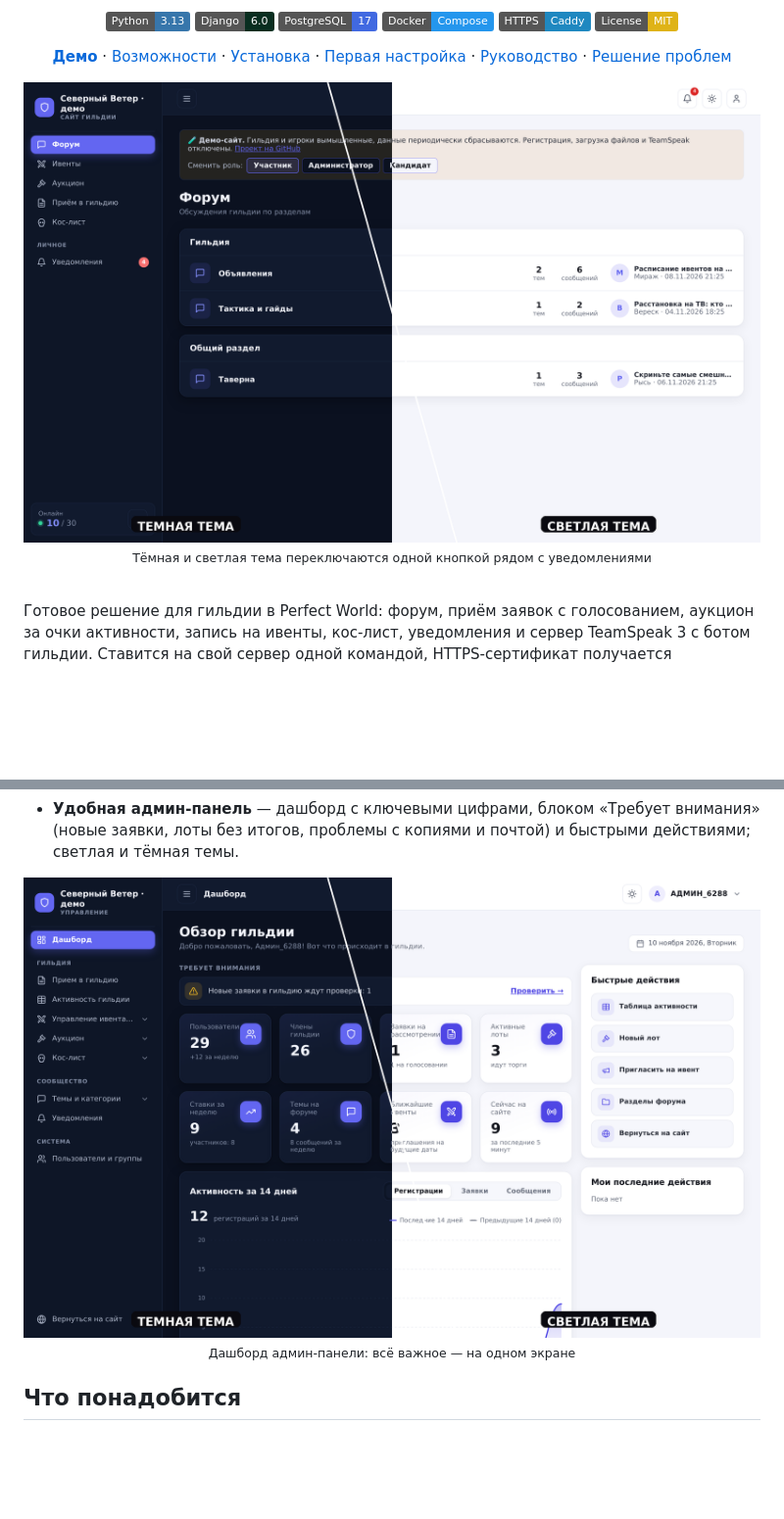
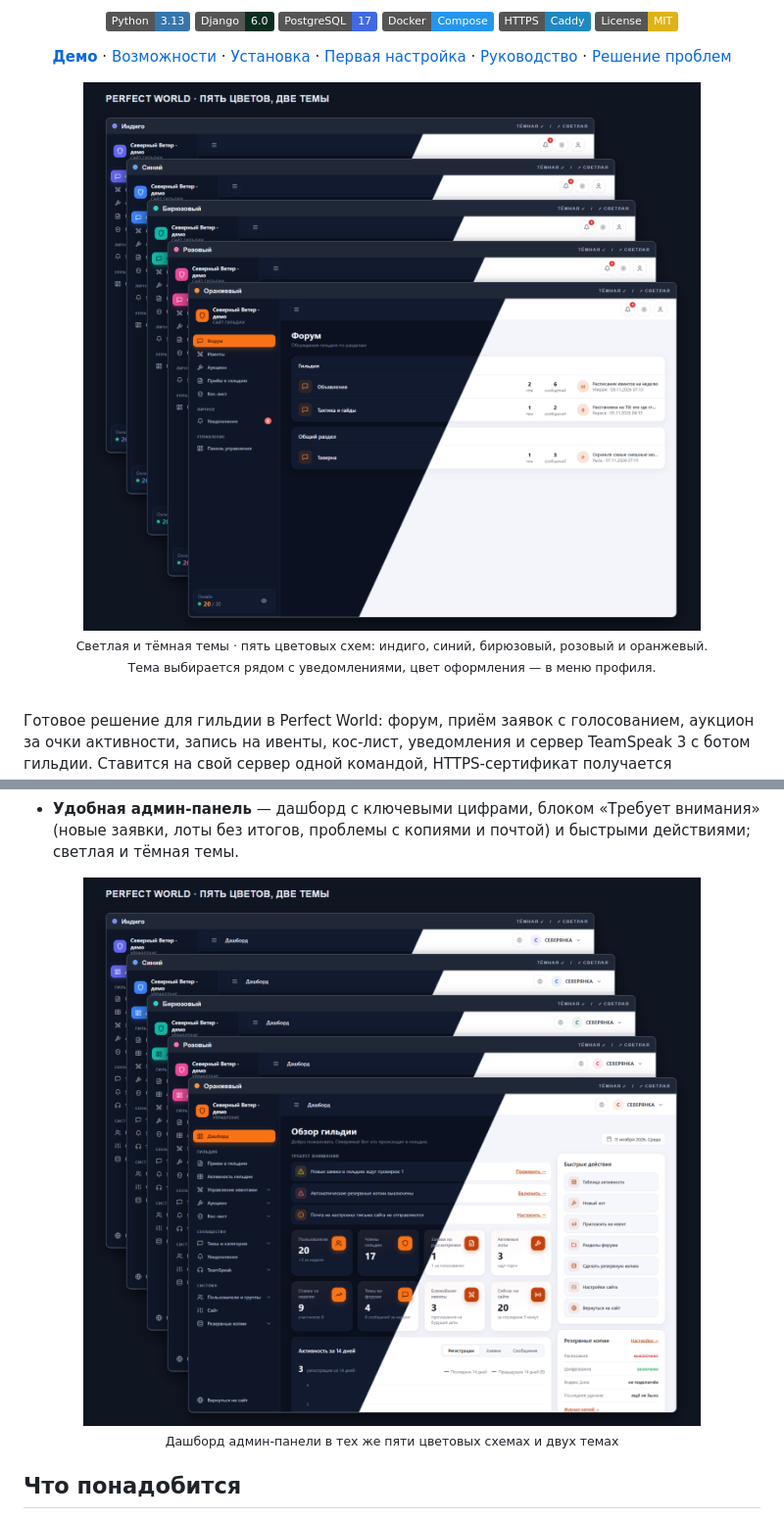
Before and after one commit to THEChrismoth/Perfect_World_guild_forum, a Markdown page: README.md, 2 parts joined by grey strips. Shown at 98% size. Drawn GitHub-style; pictures changed too: docs/images/preview-admin.png, docs/images/preview-forum.png; badges without logos; blank space fills up the shorter version.

Commit message:
UPDATE: каскад цветовых схем в README с диагональным разделением тем

```diff
--- a/README.md
+++ b/README.md
@@ -26,5 +26,8 @@
 
-<sub>Тёмная и светлая тема переключаются одной кнопкой рядом с уведомлениями</sub>
+<p>
+  <sub>Светлая и тёмная темы · пять цветовых схем: индиго, синий, бирюзовый, розовый и оранжевый.</sub><br>
+  <sub>Тема выбирается рядом с уведомлениями, цвет оформления — в меню профиля.</sub>
+</p>
 
 </div>
 
@@ -50,8 +53,8 @@
 - **Удобная админ-панель** — дашборд с ключевыми цифрами, блоком «Требует внимания» (новые заявки, лоты без итогов, проблемы с копиями и почтой) и быстрыми действиями; светлая и тёмная темы.
 
 <div align="center">
-  <img src="docs/images/preview-admin.png" alt="Дашборд админ-панели: слева тёмная тема, справа светлая" width="100%">
-  <sub>Дашборд админ-панели: всё важное — на одном экране</sub>
+  <img src="docs/images/preview-admin.png" alt="Каскад пяти цветовых схем админ-панели с диагональным разделением тёмной и светлой тем" width="100%">
+  <sub>Дашборд админ-панели в тех же пяти цветовых схемах и двух темах</sub>
 </div>
 
 ## Что понадобится
```
Also changed, not shown: other parts of README.md (+1 -1 lines), docs/images/preview-admin-dark.png, docs/images/preview-admin-light.png, docs/images/preview-forum-dark.png, docs/images/preview-forum-light.png, 1 other file.
